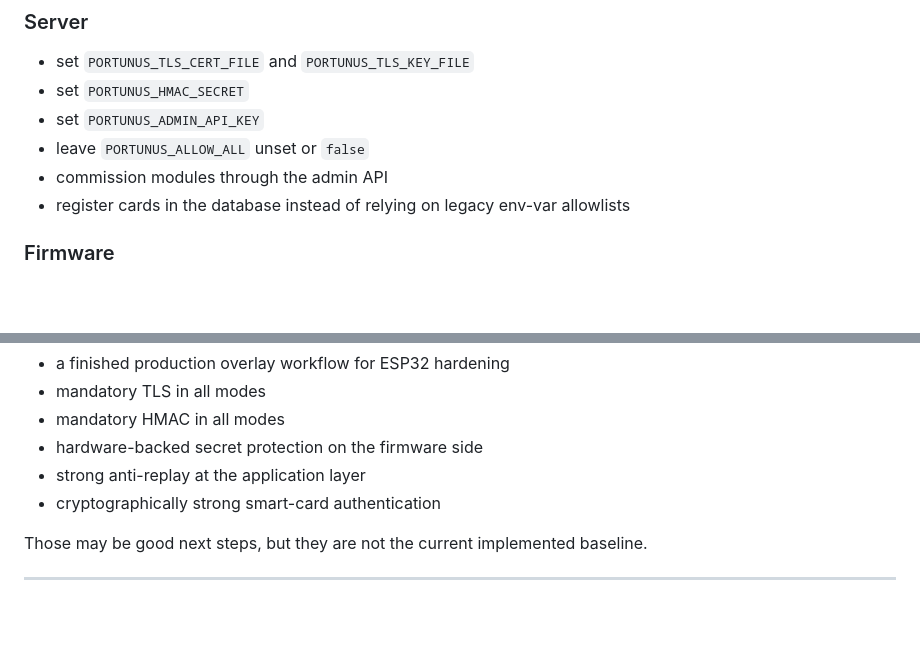
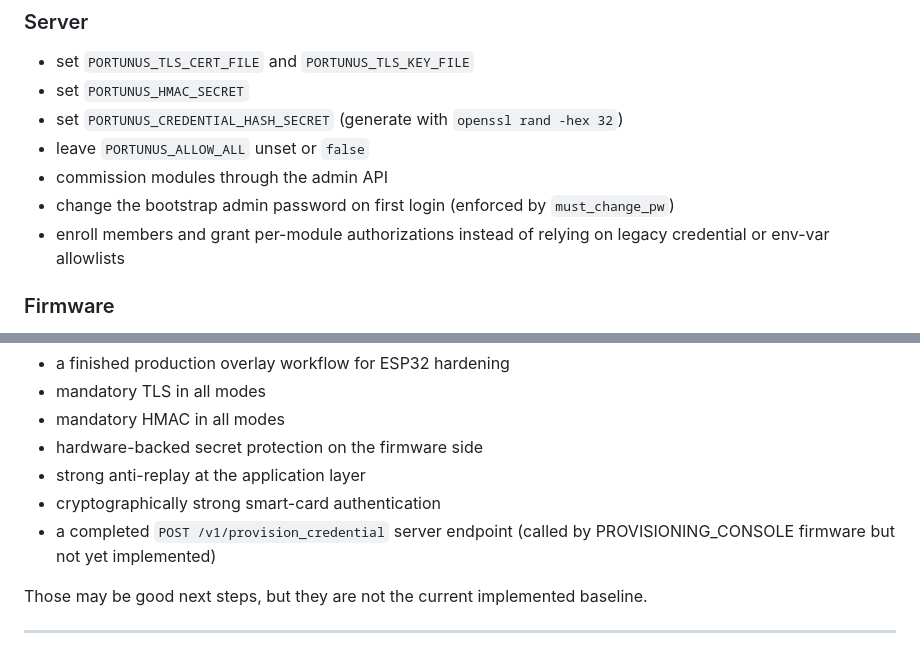
Before and after one commit to BrandonDHaskell/Portunus, a Markdown page: docs/security.md, 2 parts joined by grey strips. Rendered like a GitHub page; blank space fills up the shorter version.

```diff
--- a/docs/security.md
+++ b/docs/security.md
@@ -345,10 +391,11 @@ For the current codebase, the strongest practical setup is:
 
 - set `PORTUNUS_TLS_CERT_FILE` and `PORTUNUS_TLS_KEY_FILE`
 - set `PORTUNUS_HMAC_SECRET`
-- set `PORTUNUS_ADMIN_API_KEY`
+- set `PORTUNUS_CREDENTIAL_HASH_SECRET` (generate with `openssl rand -hex 32`)
 - leave `PORTUNUS_ALLOW_ALL` unset or `false`
 - commission modules through the admin API
-- register cards in the database instead of relying on legacy env-var allowlists
+- change the bootstrap admin password on first login (enforced by `must_change_pw`)
+- enroll members and grant per-module authorizations instead of relying on legacy credential or env-var allowlists
 
 ### Firmware
 
@@ -373,6 +420,7 @@ To stay aligned with the current repository, this document does **not** claim th
 - hardware-backed secret protection on the firmware side
 - strong anti-replay at the application layer
 - cryptographically strong smart-card authentication
+- a completed `POST /v1/provision_credential` server endpoint (called by PROVISIONING_CONSOLE firmware but not yet implemented)
 
 Those may be good next steps, but they are not the current implemented baseline.
 
```
Also changed, not shown: other parts of docs/security.md (+74 -28 lines).
